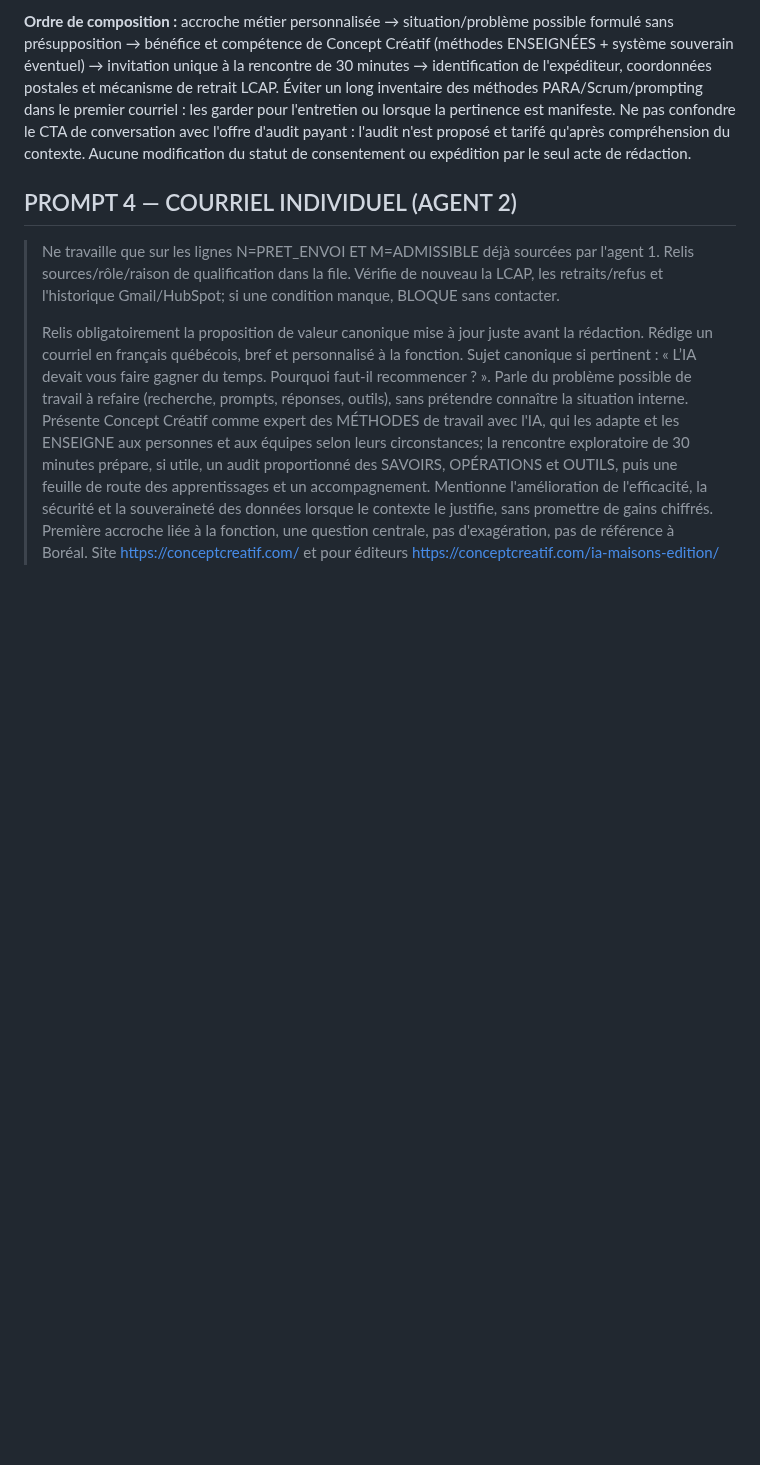
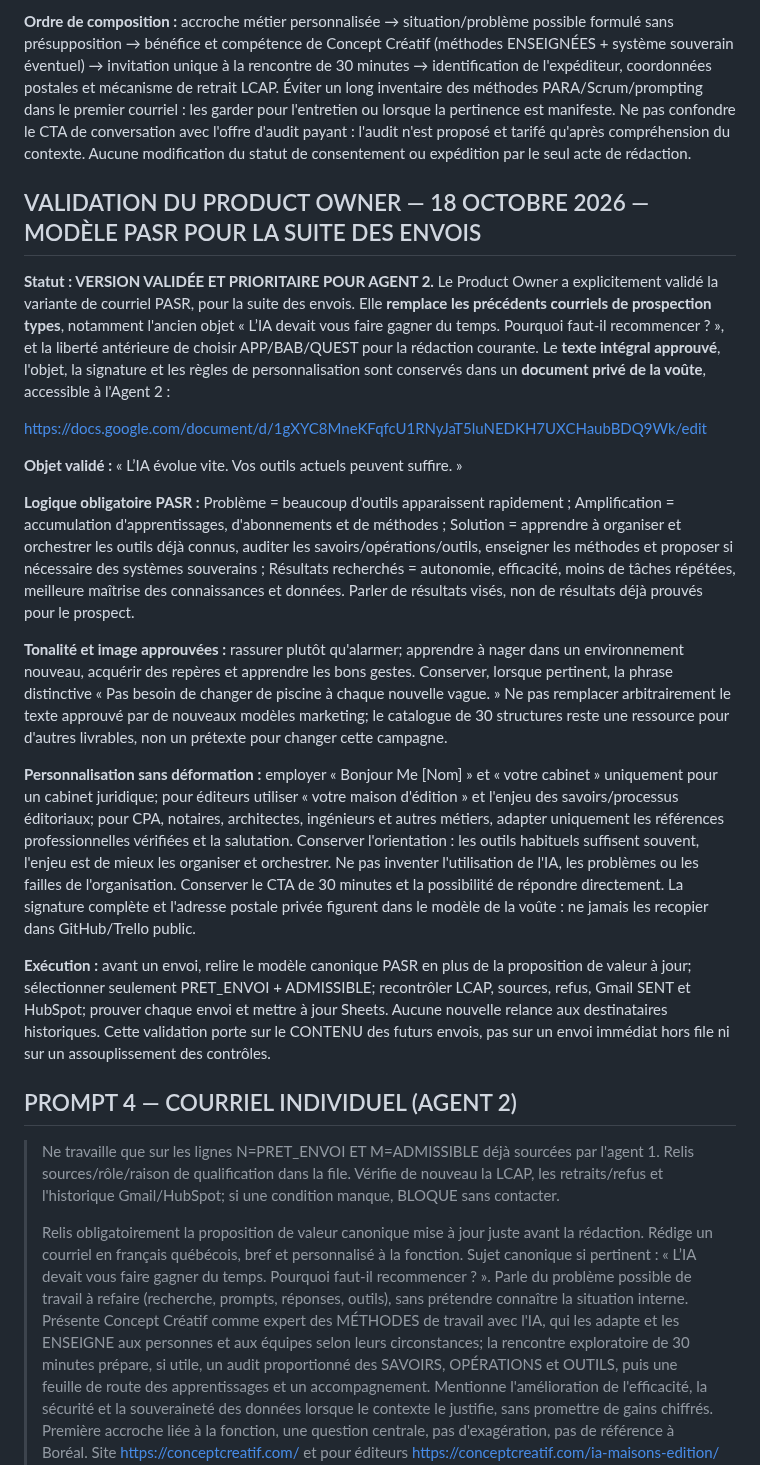
Before and after one commit to Orrouk/CConcept, a Markdown page: prompts/PACK-PROSPECTION-CONCEPT-CREATIF-001.md, the part around the change. Drawn GitHub-style; blank space fills up the shorter version.

Commit message:
Adopter le courriel PASR validé comme modèle canonique des futurs envois

```diff
--- a/prompts/PACK-PROSPECTION-CONCEPT-CREATIF-001.md
+++ b/prompts/PACK-PROSPECTION-CONCEPT-CREATIF-001.md
@@ -114,6 +114,22 @@ Si un point échoue, classer **A_QUALIFIER** avant transfert ou corriger le brou
 
 **Ordre de composition :** accroche métier personnalisée → situation/problème possible formulé sans présupposition → bénéfice et compétence de Concept Créatif (méthodes ENSEIGNÉES + système souverain éventuel) → invitation unique à la rencontre de 30 minutes → identification de l'expéditeur, coordonnées postales et mécanisme de retrait LCAP. Éviter un long inventaire des méthodes PARA/Scrum/prompting dans le premier courriel : les garder pour l'entretien ou lorsque la pertinence est manifeste. Ne pas confondre le CTA de conversation avec l'offre d'audit payant : l'audit n'est proposé et tarifé qu'après compréhension du contexte. Aucune modification du statut de consentement ou expédition par le seul acte de rédaction.
 
+## VALIDATION DU PRODUCT OWNER — 18 OCTOBRE 2026 — MODÈLE PASR POUR LA SUITE DES ENVOIS
+
+**Statut : VERSION VALIDÉE ET PRIORITAIRE POUR AGENT 2.** Le Product Owner a explicitement validé la variante de courriel PASR, pour la suite des envois. Elle **remplace les précédents courriels de prospection types**, notamment l'ancien objet « L’IA devait vous faire gagner du temps. Pourquoi faut-il recommencer ? », et la liberté antérieure de choisir APP/BAB/QUEST pour la rédaction courante. Le **texte intégral approuvé**, l'objet, la signature et les règles de personnalisation sont conservés dans un **document privé de la voûte**, accessible à l'Agent 2 :
+
+https://docs.google.com/document/d/1gXYC8MneKFqfcU1RNyJaT5luNEDKH7UXCHaubBDQ9Wk/edit
+
+**Objet validé :** « L’IA évolue vite. Vos outils actuels peuvent suffire. »
+
+**Logique obligatoire PASR :** Problème = beaucoup d'outils apparaissent rapidement ; Amplification = accumulation d'apprentissages, d'abonnements et de méthodes ; Solution = apprendre à organiser et orchestrer les outils déjà connus, auditer les savoirs/opérations/outils, enseigner les méthodes et proposer si nécessaire des systèmes souverains ; Résultats recherchés = autonomie, efficacité, moins de tâches répétées, meilleure maîtrise des connaissances et données. Parler de résultats visés, non de résultats déjà prouvés pour le prospect.
+
+**Tonalité et image approuvées :** rassurer plutôt qu'alarmer; apprendre à nager dans un environnement nouveau, acquérir des repères et apprendre les bons gestes. Conserver, lorsque pertinent, la phrase distinctive « Pas besoin de changer de piscine à chaque nouvelle vague. » Ne pas remplacer arbitrairement le texte approuvé par de nouveaux modèles marketing; le catalogue de 30 structures reste une ressource pour d'autres livrables, non un prétexte pour changer cette campagne.
+
+**Personnalisation sans déformation :** employer « Bonjour Me [Nom] » et « votre cabinet » uniquement pour un cabinet juridique; pour éditeurs utiliser « votre maison d'édition » et l'enjeu des savoirs/processus éditoriaux; pour CPA, notaires, architectes, ingénieurs et autres métiers, adapter uniquement les références professionnelles vérifiées et la salutation. Conserver l'orientation : les outils habituels suffisent souvent, l'enjeu est de mieux les organiser et orchestrer. Ne pas inventer l'utilisation de l'IA, les problèmes ou les failles de l'organisation. Conserver le CTA de 30 minutes et la possibilité de répondre directement. La signature complète et l'adresse postale privée figurent dans le modèle de la voûte : ne jamais les recopier dans GitHub/Trello public.
+
+**Exécution :** avant un envoi, relire le modèle canonique PASR en plus de la proposition de valeur à jour; sélectionner seulement PRET_ENVOI + ADMISSIBLE; recontrôler LCAP, sources, refus, Gmail SENT et HubSpot; prouver chaque envoi et mettre à jour Sheets. Aucune nouvelle relance aux destinataires historiques. Cette validation porte sur le CONTENU des futurs envois, pas sur un envoi immédiat hors file ni sur un assouplissement des contrôles.
+
 ## PROMPT 4 — COURRIEL INDIVIDUEL (AGENT 2)
 
 > Ne travaille que sur les lignes N=PRET_ENVOI ET M=ADMISSIBLE déjà sourcées par l'agent 1. Relis sources/rôle/raison de qualification dans la file. Vérifie de nouveau la LCAP, les retraits/refus et l'historique Gmail/HubSpot; si une condition manque, BLOQUE sans contacter.
```
